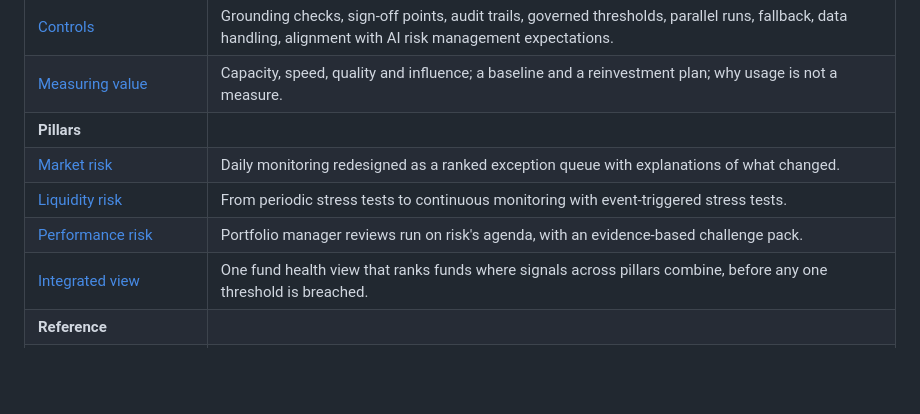
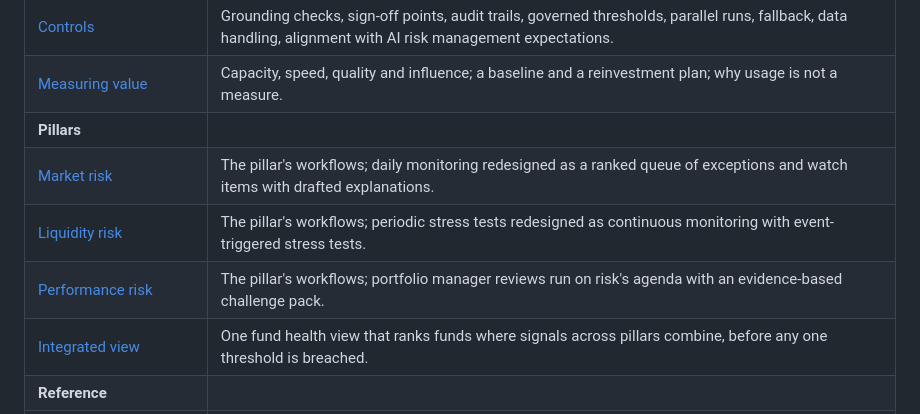
Before and after one commit to frankma/Risk, a Markdown page: README.md, the part around the change. Drawn GitHub-style; blank space fills up the shorter version.

```diff
--- a/README.md
+++ b/README.md
@@ -44,9 +44,9 @@ provides.
 | [Controls](framework/04-controls.md) | Grounding checks, sign-off points, audit trails, governed thresholds, parallel runs, fallback, data handling, alignment with AI risk management expectations. |
 | [Measuring value](framework/05-measuring-value.md) | Capacity, speed, quality and influence; a baseline and a reinvestment plan; why usage is not a measure. |
 | **Pillars** | |
-| [Market risk](pillars/market-risk.md) | Daily monitoring redesigned as a ranked exception queue with explanations of what changed. |
-| [Liquidity risk](pillars/liquidity-risk.md) | From periodic stress tests to continuous monitoring with event-triggered stress tests. |
-| [Performance risk](pillars/performance-risk.md) | Portfolio manager reviews run on risk's agenda, with an evidence-based challenge pack. |
+| [Market risk](pillars/market-risk.md) | The pillar's workflows; daily monitoring redesigned as a ranked queue of exceptions and watch items with drafted explanations. |
+| [Liquidity risk](pillars/liquidity-risk.md) | The pillar's workflows; periodic stress tests redesigned as continuous monitoring with event-triggered stress tests. |
+| [Performance risk](pillars/performance-risk.md) | The pillar's workflows; portfolio manager reviews run on risk's agenda with an evidence-based challenge pack. |
 | [Integrated view](pillars/integrated-view.md) | One fund health view that ranks funds where signals across pillars combine, before any one threshold is breached. |
 | **Reference** | |
 | [Reference implementations](reference/) | Runnable examples on synthetic data. |
```
Also changed, not shown: CLAUDE.md (+4 -4 lines).
